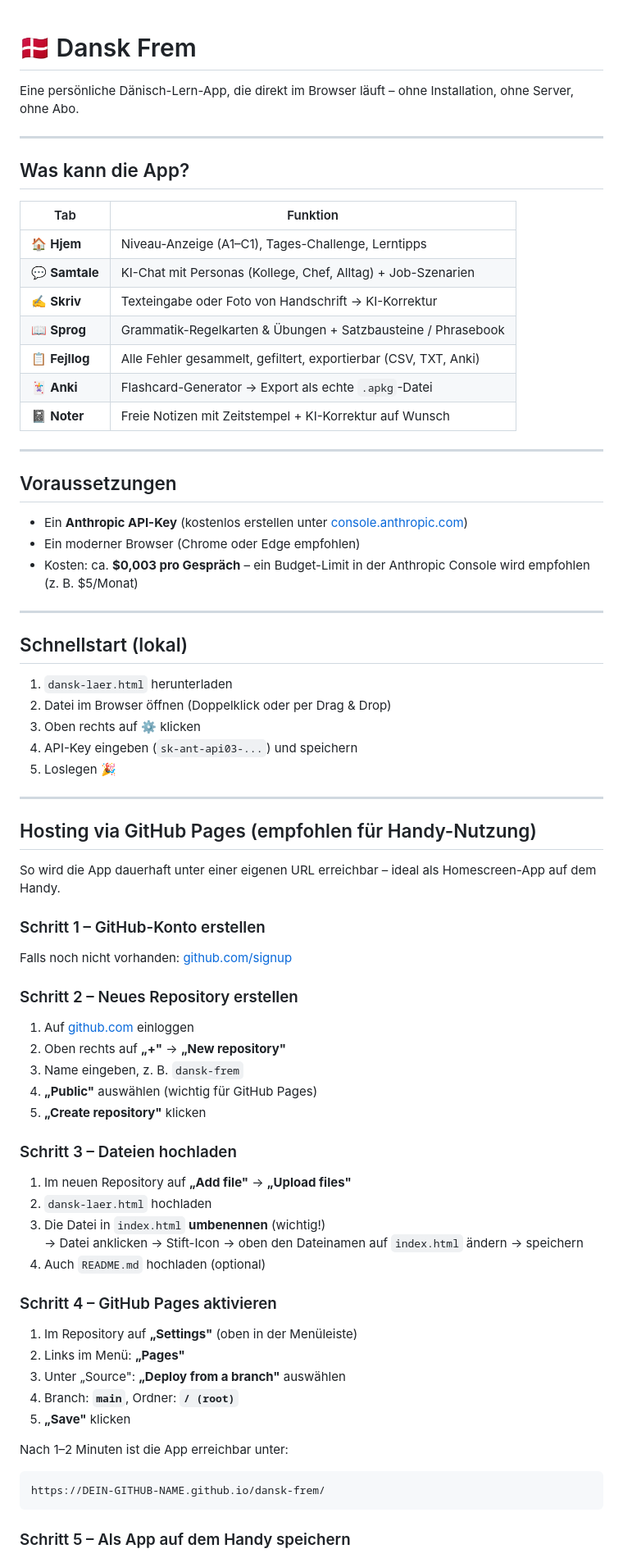
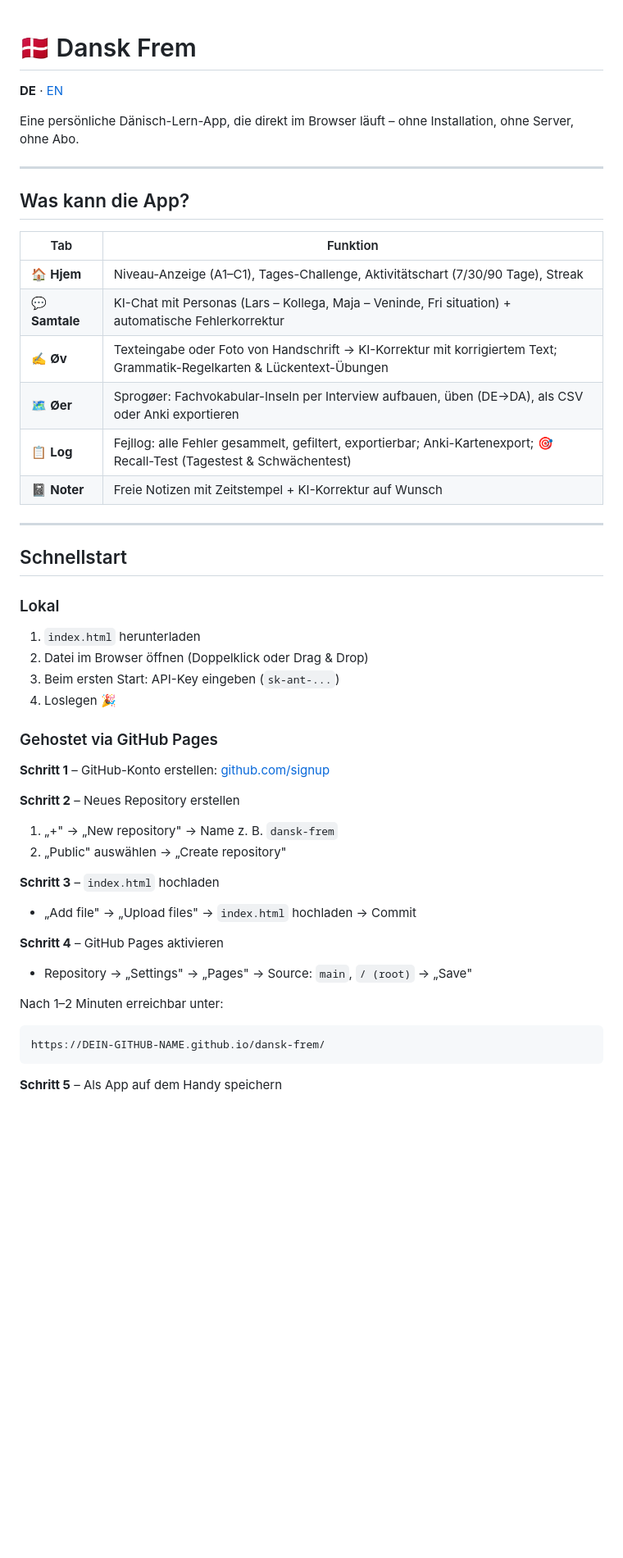
Before and after one commit to Dino0806/dansk-frem, a Markdown page: README.md, the part around one of its changes. Shown at 82% size. Rendered like a GitHub page; blank space fills up the shorter version.

````diff
--- a/README.md
+++ b/README.md
@@ -1,4 +1,6 @@
 # 🇩🇰 Dansk Frem
+
+**DE** · [EN](#english)
 
 Eine persönliche Dänisch-Lern-App, die direkt im Browser läuft – ohne Installation, ohne Server, ohne Abo.
 
@@ -7,67 +9,41 @@ Eine persönliche Dänisch-Lern-App, die direkt im Browser läuft – ohne Insta
 ## Was kann die App?
 
 | Tab | Funktion |
-|-----|----------|
-| 🏠 **Hjem** | Niveau-Anzeige (A1–C1), Tages-Challenge, Lerntipps |
-| 💬 **Samtale** | KI-Chat mit Personas (Kollege, Chef, Alltag) + Job-Szenarien |
-| ✍️ **Skriv** | Texteingabe oder Foto von Handschrift → KI-Korrektur |
-| 📖 **Sprog** | Grammatik-Regelkarten & Übungen + Satzbausteine / Phrasebook |
-| 📋 **Fejllog** | Alle Fehler gesammelt, gefiltert, exportierbar (CSV, TXT, Anki) |
-| 🃏 **Anki** | Flashcard-Generator → Export als echte `.apkg`-Datei |
+|---|---|
+| 🏠 **Hjem** | Niveau-Anzeige (A1–C1), Tages-Challenge, Aktivitätschart (7/30/90 Tage), Streak |
+| 💬 **Samtale** | KI-Chat mit Personas (Lars – Kollega, Maja – Veninde, Fri situation) + automatische Fehlerkorrektur |
+| ✍️ **Øv** | Texteingabe oder Foto von Handschrift → KI-Korrektur mit korrigiertem Text; Grammatik-Regelkarten & Lückentext-Übungen |
+| 🗺️ **Øer** | Sprogøer: Fachvokabular-Inseln per Interview aufbauen, üben (DE→DA), als CSV oder Anki exportieren |
+| 📋 **Log** | Fejllog: alle Fehler gesammelt, gefiltert, exportierbar; Anki-Kartenexport; 🎯 Recall-Test (Tagestest & Schwächentest) |
 | 📓 **Noter** | Freie Notizen mit Zeitstempel + KI-Korrektur auf Wunsch |
 
 ---
 
-## Voraussetzungen
+## Schnellstart
 
-- Ein **Anthropic API-Key** (kostenlos erstellen unter [console.anthropic.com](https://console.anthropic.com))
-- Ein moderner Browser (Chrome oder Edge empfohlen)
-- Kosten: ca. **$0,003 pro Gespräch** – ein Budget-Limit in der Anthropic Console wird empfohlen (z. B. $5/Monat)
+### Lokal
+1. `index.html` herunterladen
+2. Datei im Browser öffnen (Doppelklick oder Drag & Drop)
+3. Beim ersten Start: API-Key eingeben (`sk-ant-...`)
+4. Loslegen 🎉
 
----
+### Gehostet via GitHub Pages
+**Schritt 1** – GitHub-Konto erstellen: [github.com/signup](https://github.com/signup)
 
-## Schnellstart (lokal)
+**Schritt 2** – Neues Repository erstellen
+1. „+" → „New repository" → Name z. B. `dansk-frem`
+2. „Public" auswählen → „Create repository"
 
-1. `dansk-laer.html` herunterladen
-2. Datei im Browser öffnen (Doppelklick oder per Drag & Drop)
-3. Oben rechts auf ⚙️ klicken
-4. API-Key eingeben (`sk-ant-api03-...`) und speichern
-5. Loslegen 🎉
+**Schritt 3** – `index.html` hochladen
+- „Add file" → „Upload files" → `index.html` hochladen → Commit
 
----
+**Schritt 4** – GitHub Pages aktivieren
+- Repository → „Settings" → „Pages" → Source: `main`, `/ (root)` → „Save"
 
-## Hosting via GitHub Pages (empfohlen für Handy-Nutzung)
-
-So wird die App dauerhaft unter einer eigenen URL erreichbar – ideal als Homescreen-App auf dem Handy.
-
-### Schritt 1 – GitHub-Konto erstellen
-Falls noch nicht vorhanden: [github.com/signup](https://github.com/signup)
-
-### Schritt 2 – Neues Repository erstellen
-1. Auf [github.com](https://github.com) einloggen
-2. Oben rechts auf **„+"** → **„New repository"**
-3. Name eingeben, z. B. `dansk-frem`
-4. **„Public"** auswählen (wichtig für GitHub Pages)
-5. **„Create repository"** klicken
-
-### Schritt 3 – Dateien hochladen
-1. Im neuen Repository auf **„Add file"** → **„Upload files"**
-2. `dansk-laer.html` hochladen
-3. Die Datei in `index.html` **umbenennen** (wichtig!)
-   → Datei anklicken → Stift-Icon → oben den Dateinamen auf `index.html` ändern → speichern
-4. Auch `README.md` hochladen (optional)
-
-### Schritt 4 – GitHub Pages aktivieren
-1. Im Repository auf **„Settings"** (oben in der Menüleiste)
-2. Links im Menü: **„Pages"**
-3. Unter „Source": **„Deploy from a branch"** auswählen
-4. Branch: **`main`**, Ordner: **`/ (root)`**
-5. **„Save"** klicken
-
-Nach 1–2 Minuten ist die App erreichbar unter:
+Nach 1–2 Minuten erreichbar unter:
 ```
 https://DEIN-GITHUB-NAME.github.io/dansk-frem/
 ```
 
-### Schritt 5 – Als App auf dem Handy speichern
+**Schritt 5** – Als App auf dem Handy speichern
 
````
Also changed, not shown: other parts of README.md (+151 -27 lines).
